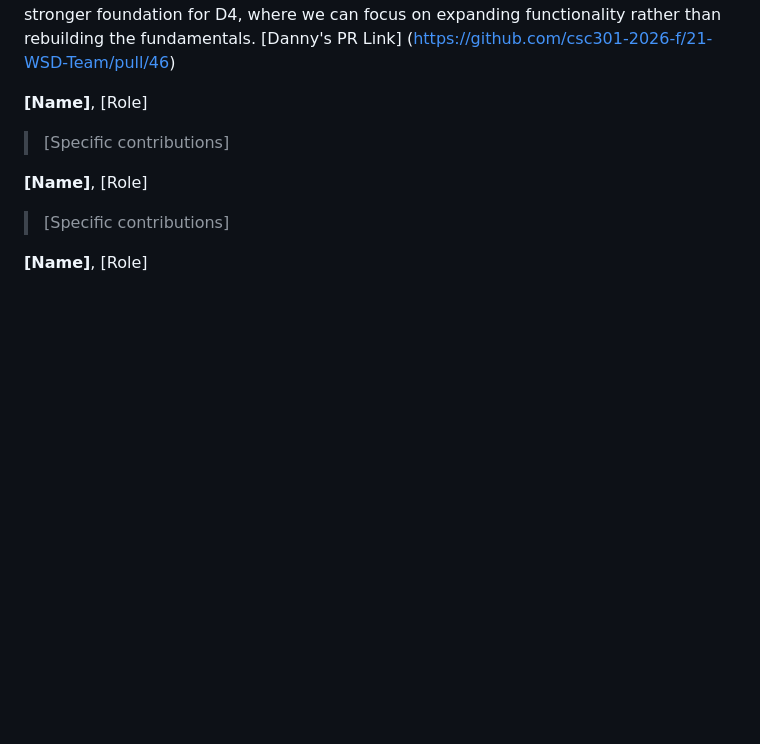
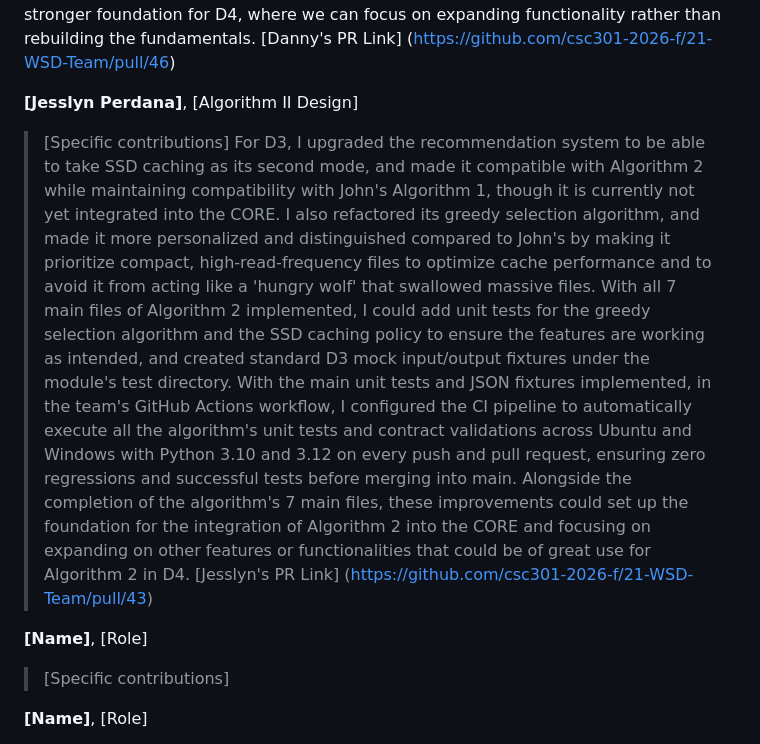
Before and after one commit to csc301-2026-f/21-WSD-Team, a Markdown page: deliverables/D3/Individual_Contributions_Deliverable3.md, the part around the change. GitHub-like rendering; blank space fills up the shorter version.

Commit message:
Jesslyn/d3 algo02 (#56)
* Add initial files for ssd caching, and initialize inputs.py for ssd caching

* Rename variables to avoid naming conflicts

* Initialize candidates.py

* I hope the caching-specific ranking is good

* Add 3 more files for demo and selection

* Initialize greedy selection algorithm but for SSD caching. I hope this works

* Add __init__.py for ALGO-02

* Add selection.py for ALGO-02

* Update recommendation functions to be compatible with ALGO-02 while maintaining compatibility with ALGO-01, specifically its RAID0 policy and greedy selection algorithm

* Refactor greedy selection for ALGO-02 just like what John did for his in  ALGO-01

* Initialize test for greedy_selection

* Modify evaluate_ssd_policy so that make_none passes the ssd_caching mode

* Rename the evaluation function, as it's wrong before

* Make the greedy file selection algorithm more personalized by prioritizing higher, more maximised value density score containing read rate divided by the bytes consumed, then the read rate, then the file size

* Correct minor mistakes for a more personalized greedy selection algorithm

* Correct minor mistakes for a more personalized greedy selection algorithm

* Add demo

* Fix minor naming mistakes

* Created test_ssd_policy

* Add json files for ssd_caching valid and none

* Add ALGO-02 CI

* Fix minor mistakes in ssd policy test

* Tests pass on my end after fixing some bugs that hopefully is the correct way to fix them

* First draft of both of my parts for product evolution and individual contributions

* Updated draft of my contributions; fix minor mistakes

```diff
--- a/deliverables/D3/Individual_Contributions_Deliverable3.md
+++ b/deliverables/D3/Individual_Contributions_Deliverable3.md
@@ -13,8 +13,10 @@ For D3, I connected the frontend to the Windows backend, allowing storage metric
 From the user's perspective, WSD has gone from a collection of prototype pages into a functional dashboard that presents live system information in a clear, consistent and much more accessible way. The biggest challenge was bringing the frontend and backend together while maintaining reliability. These improvements give us a much stronger foundation for D4, where we can focus on expanding functionality rather than rebuilding the fundamentals.
 [Danny's PR Link] (https://github.com/csc301-2026-f/21-WSD-Team/pull/46)
 
-**[Name]**, [Role]
+**[Jesslyn Perdana]**, [Algorithm II Design]
 > [Specific contributions]
+For D3, I upgraded the recommendation system to be able to take SSD caching as its second mode, and made it compatible with Algorithm 2 while maintaining compatibility with John's Algorithm 1, though it is currently not yet integrated into the CORE. I also refactored its greedy selection algorithm, and made it more personalized and distinguished compared to John's by making it prioritize compact, high-read-frequency files to optimize cache performance and to avoid it from acting like a 'hungry wolf' that swallowed massive files. With all 7 main files of Algorithm 2 implemented, I could add unit tests for the greedy selection algorithm and the SSD caching policy to ensure the features are working as intended, and created standard D3 mock input/output fixtures under the module's test directory. With the main unit tests and JSON fixtures implemented, in the team's GitHub Actions workflow, I configured the CI pipeline to automatically execute all the algorithm's unit tests and contract validations across Ubuntu and Windows with Python 3.10 and 3.12 on every push and pull request, ensuring zero regressions and successful tests before merging into main. Alongside the completion of the algorithm's 7 main files, these improvements could set up the foundation for the integration of Algorithm 2 into the CORE and focusing on expanding on other features or functionalities that could be of great use for Algorithm 2 in D4.
+[Jesslyn's PR Link] (https://github.com/csc301-2026-f/21-WSD-Team/pull/43)
 
 **[Name]**, [Role]
 > [Specific contributions]
```
Also changed, not shown: deliverables/D3/product-evolution.md (+2 -0 lines).
